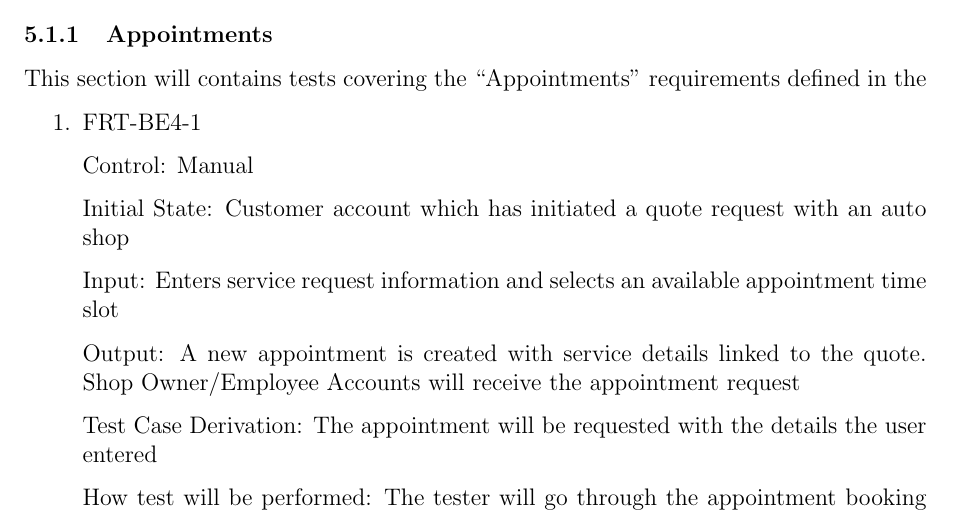
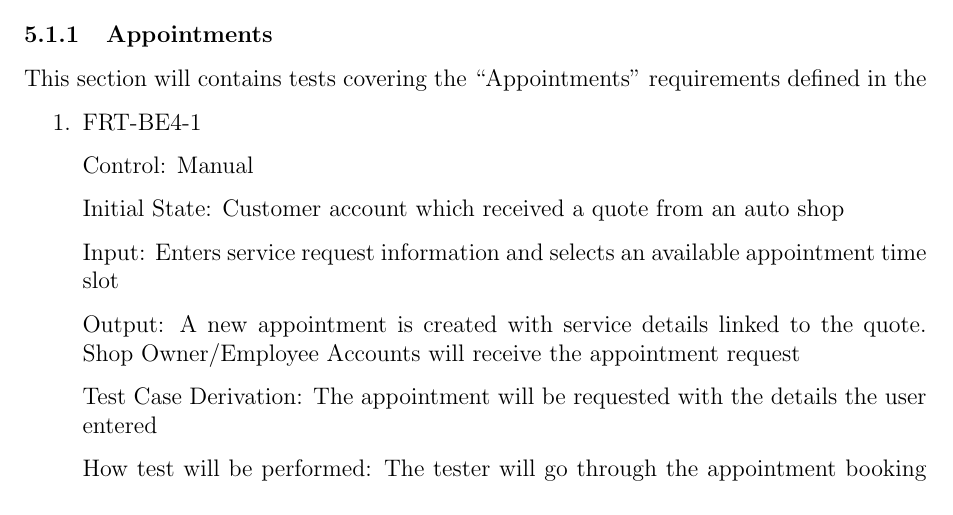
Before and after one commit to arkinmodi/project-sayyara, a LaTeX document (docs/VnVPlan/VnVPlan.tex): part of page 8 of 23, cut so that both start at the same text. Compiled offline with pdfLaTeX.

Commit message:
Update docs/VnVPlan/VnVPlan.tex
Co-authored-by: Leon So <34189743+LeonSo7@users.noreply.github.com>

```diff
--- a/docs/VnVPlan/VnVPlan.tex
+++ b/docs/VnVPlan/VnVPlan.tex
@@ -238,7 +238,7 @@ This section will contains tests covering the ``Appointments'' requirements defi
 
 	Control: Manual
 
-	Initial State: Customer account which has initiated a quote request with an auto shop
+	Initial State: Customer account which received a quote from an auto shop
 
 	Input: Enters service request information and selects an available appointment time slot
 
```
